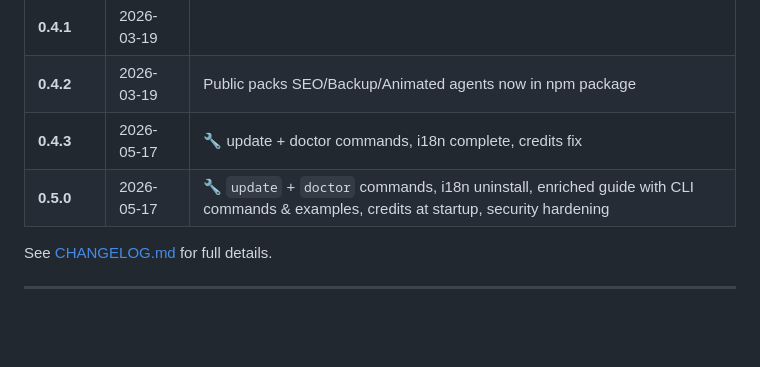
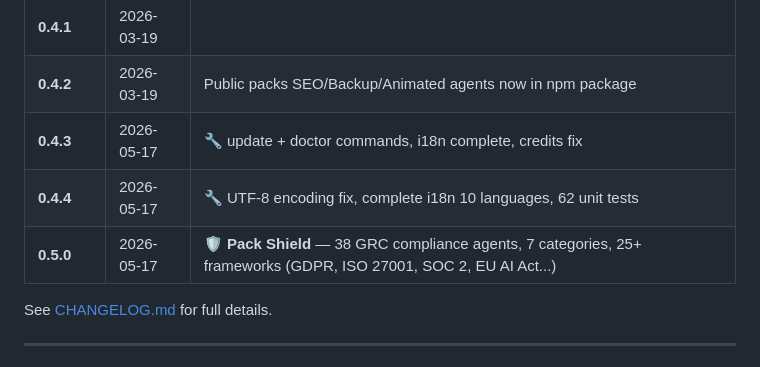
Before and after one commit to lrochetta/BMAD-PLUS, a Markdown page: README.md, the part around the change. Rendered like a GitHub page; blank space fills up the shorter version.

```diff
--- a/README.md
+++ b/README.md
@@ -495,7 +495,8 @@ BMAD+/
 | **0.4.1** | 2026-03-19 |
 | **0.4.2** | 2026-03-19 |  Public packs  SEO/Backup/Animated agents now in npm package | 🌐 10-language CLI, CI/CD pipeline, `.npmignore`, `/deploy` workflow, security hardening |
 | **0.4.3** | 2026-05-17 | 🔧 update + doctor commands, i18n complete, credits fix |
-| **0.5.0** | 2026-05-17 | 🔧 `update` + `doctor` commands, i18n uninstall, enriched guide with CLI commands & examples, credits at startup, security hardening |
+| **0.4.4** | 2026-05-17 | 🔧 UTF-8 encoding fix, complete i18n 10 languages, 62 unit tests |
+| **0.5.0** | 2026-05-17 | 🛡️ **Pack Shield** — 38 GRC compliance agents, 7 categories, 25+ frameworks (GDPR, ISO 27001, SOC 2, EU AI Act...) |
 
 See [CHANGELOG.md](CHANGELOG.md) for full details.
 
```
Also changed, not shown: README-DIST.md (+2 -1 lines).
